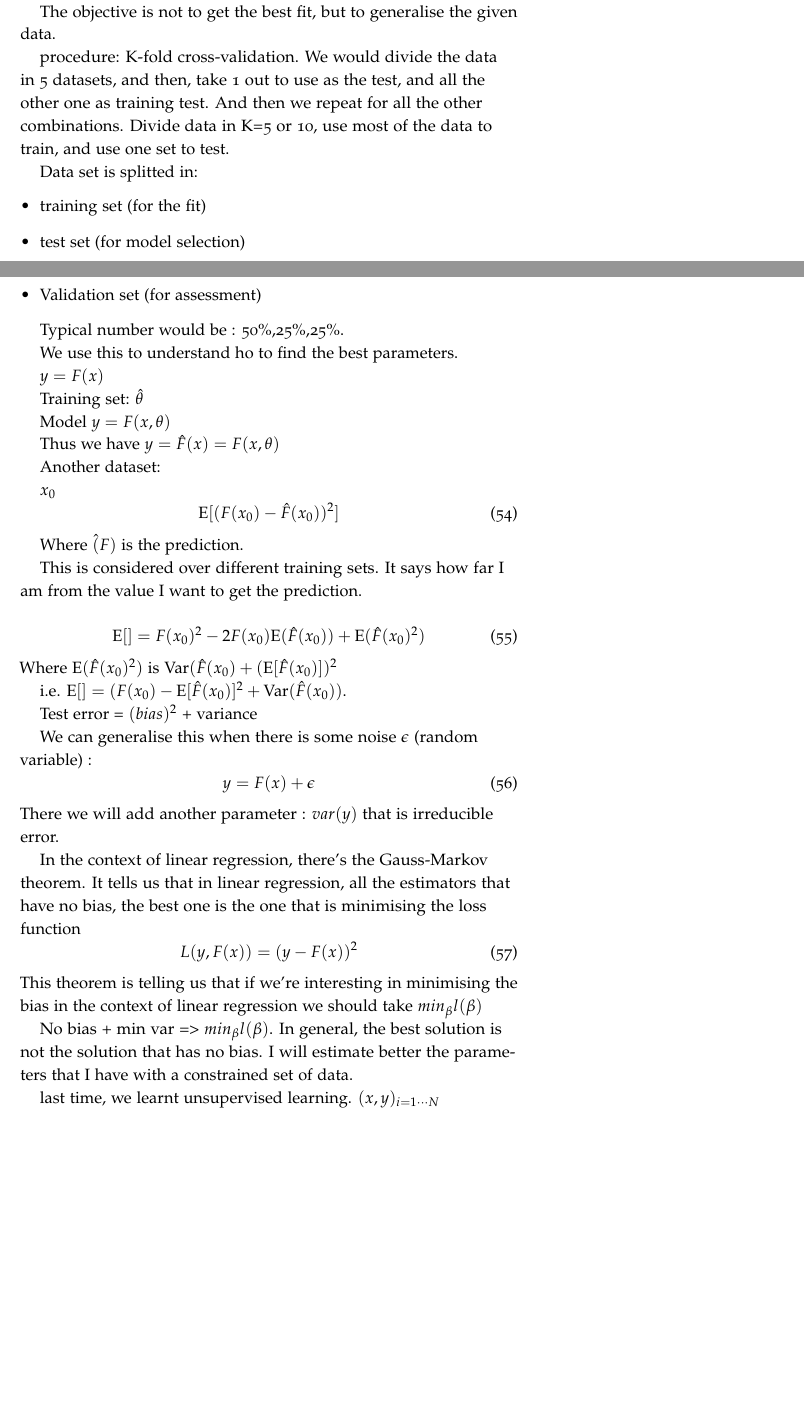
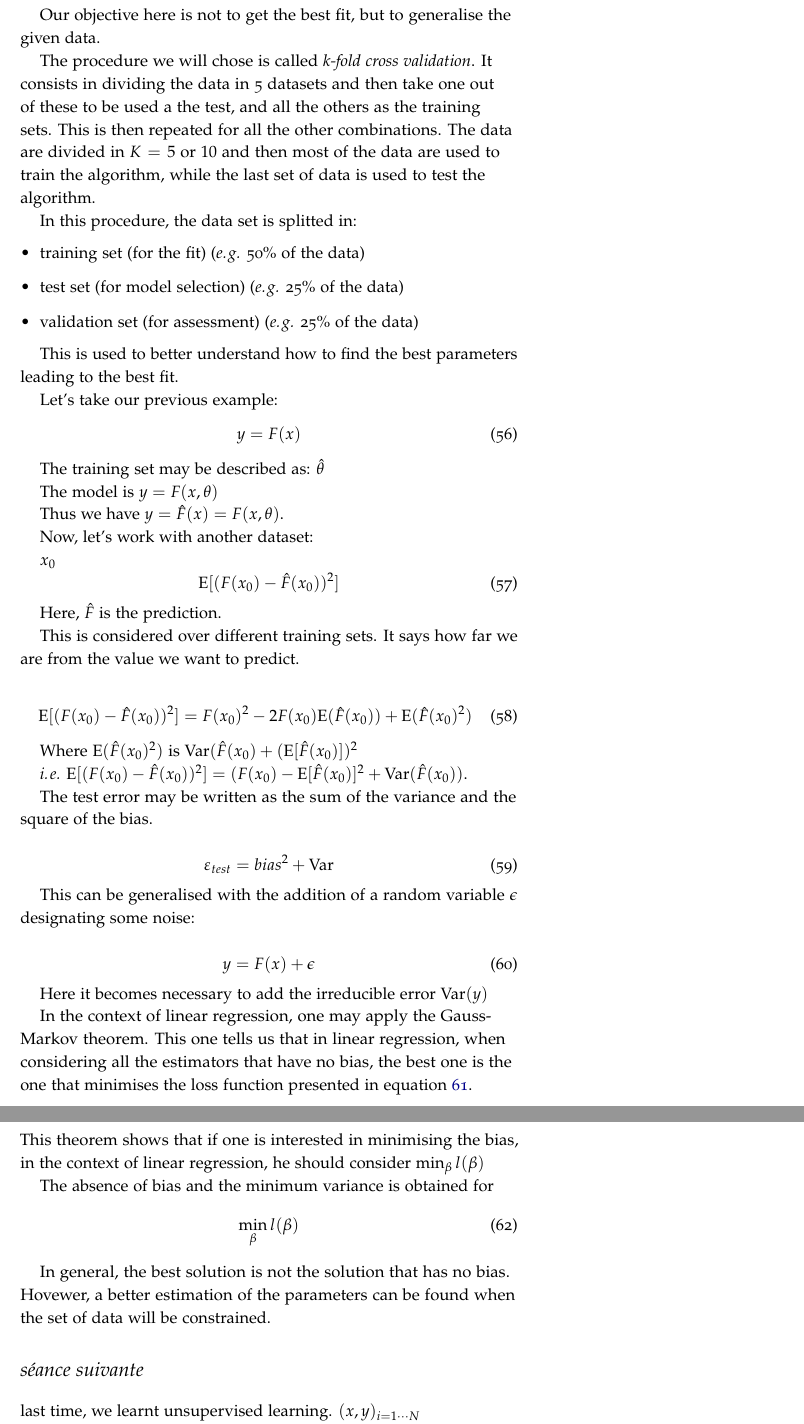
Before and after one commit to julienbarrier/bigdata-handout, a LaTeX thesis (cours-big-data.tex): two parts of pages 18 and 19 of 41 before the commit and two parts of pages 19 and 20 of 41 after it, joined at a grey line, cut so that both start at the same text, the shorter picture padded with empty space. The pictures show the PDF file cours-big-data.pdf that the author committed with the source.

Commit message:
corrections jusque page 20

```diff
--- a/cours-big-data.tex
+++ b/cours-big-data.tex
@@ -833,3 +830,0 @@ Training error: $err_{training}$ given a model and given a loss function:
-\begin{equation}
-err_{training} = \frac{1}{N} \sum_{i=1}^N L (y_i, F(x_i,\theta))
-\end{equation}
@@ -842,13 +830,0 @@ There’s the training set, used to learn the parameters, and the additional dat
-\begin{equation}
-Err_{test} = \frac{1}{N’} \sum_{i=1}^{N’} L(y_i’,F(x_i’,\theta))
-\end{equation}
-
-Plot in slides: training vs test errors.
-
-The objective is not to get the best fit, but to generalise the given data.
-
-procedure: K-fold cross-validation.
-We would divide the data in 5 datasets, and then, take 1 out to use as the test, and all the other one as training test.
-And then we repeat for all the other combinations. Divide data in K=5 or 10, use most of the data to train, and use one set to test.
-
-Data set is splitted in:
@@ -854,0 +836 @@ Data set is splitted in:
+\end{equation}
@@ -854,0 +846,2 @@ Data set is splitted in:
+\begin{equation}
+    L (y, F(x, \theta)) = (y-F(x,\theta))^2
@@ -854,0 +868,2 @@ Data set is splitted in:
+\begin{marginfigure}
+    \includegraphics{./Figures/traintesterror.png}
@@ -855,59 +885,89 @@ Data set is splitted in:
+The procedure we will chose is called \emph{k-fold cross validation}. It
+consists in dividing the data in 5 datasets and then take one out of these to
+be used a the test, and all the others as the training sets.
+This is then repeated for all the other combinations. The data are divided in
+$K=5$ or $10$ and then most of the data are used to train the algorithm, while
+the last set of data is used to test the algorithm.
+
+In this procedure, the data set is splitted in:
 \begin{itemize}
-\item training set (for the fit)
-\item test set (for model selection)
-\item Validation set (for assessment)
+    \item training set (for the fit) (\eg 50\% of the data)
+    \item test set (for model selection) (\eg 25\% of the data)
+    \item validation set (for assessment) (\eg 25\% of the data)
 \end{itemize}
 
-Typical number would be : 50\%,25\%,25\%.
-
-We use this to understand ho to find the best parameters.
-
-$y=F(x)$
-
-Training set: $\hat{\theta}$
-
-Model $y=F(x,\theta)$
-
-Thus we have $y= \hat{F}(x) = F(x,\theta)$
-
-Another dataset:
+This is used to better understand how to find the best parameters leading to the
+best fit.
+
+Let's take our previous example:
+\begin{equation}
+    y=F(x)
+\end{equation}
+
+The training set may be described as: $\hat{\theta}$
+
+The model is $y=F(x,\theta)$
+
+Thus we have $y= \hat{F}(x) = F(x,\theta)$.
+
+Now, let's work with another dataset:
 
 $x_0$
 \begin{equation}
     \E [(F(x_0) - \hat{F}(x_0) )^2]
 \end{equation}
 
-Where $\hat(F)$ is the prediction.
-
-This is considered over different training sets. It says how far I am from the value I want to get the prediction.
-
-\begin{equation}
-\E[] = F(x_0)^2 - 2F(x_0) \E (\hat{F}(x_0)) + \E (\hat{F}(x_0)^2)
-\end{equation}
+Here, $\hat F$ is the prediction.
+
+This is considered over different training sets. It says how far we are from the
+value we want to predict.
+
+\begin{equation}
+    \E[(F(x_0) - \hat{F}(x_0) )^2] = F(x_0)^2 - 2F(x_0) \E (\hat{F}(x_0)) + \E (\hat{F}(x_0)^2)
+\end{equation}
+
 Where $\E (\hat{F}(x_0)^2)$ is $\var(\hat{F}(x_0) + (\E[\hat{F}(x_0)])^2$
 
-i.e. $\E[] = (F(x_0) - \E[\hat{F}(x_0)]^2 + \var(\hat{F}(x_0))$.
-
-Test error = $(bias)^2$ + variance
-
-We can generalise this when there is some noise $\epsilon$ (random variable) :
+\ie $\E[(F(x_0) - \hat{F}(x_0) )^2] = (F(x_0) - \E[\hat{F}(x_0)]^2 + \var(\hat{F}(x_0))$.
+
+The test error may be written as the sum of the variance and the square of
+the bias.
+
+\begin{equation}
+    \varepsilon_{test} = bias^2 + \var
+\end{equation}
+
+
+This can be generalised with the addition of a random variable $\epsilon$
+designating some noise:
+
 \begin{equation}
     y = F(x) + \epsilon
 \end{equation}
-There we will add another parameter : $var(y)$ that is irreducible error.
-
-In the context of linear regression, there’s the Gauss-Markov theorem.
-It tells us that in linear regression, all the estimators that have no bias, the best one is the one that is minimising the loss function
+
+Here it becomes necessary to add the irreducible error $\var(y)$
+
+In the context of linear regression, one may apply the Gauss-Markov theorem.
+This one tells us that in linear regression, when considering all the estimators
+that have no bias, the best one is the one that minimises the loss function
+presented in equation \ref{lossfunction}.
 \begin{equation}
     L(y,F(x)) = (y-F(x))^2
-\end{equation}
-This theorem is telling us that if we’re interesting in minimising the bias in the context of linear regression we should take $min_\beta l(\beta)$
-
-No bias + min var => $min_\beta l(\beta)$.
+    \label{lossfunction}
+\end{equation}
+This theorem shows that if one is interested in minimising the bias, in the
+context of linear regression, he should consider $\min_\beta l(\beta)$
+
+The absence of bias and the minimum variance is obtained for
+\begin{equation}
+    \min_\beta l(\beta)
+\end{equation}
+
 In general, the best solution is not the solution that has no bias.
-I will estimate better the parameters that I have with a constrained set of data.
-
-
+Hovewer, a better estimation of the parameters can be found when the set of data
+will be constrained.
+
+\section{séance suivante}
 
 last time, we learnt unsupervised learning.
 $(x,y)_{i=1\cdots N}$
```
Also changed, not shown: cours-big-data.pdf, cours-big-data.tex (81 more changed lines). Lines whose indentation alone changed are shown as unchanged.
